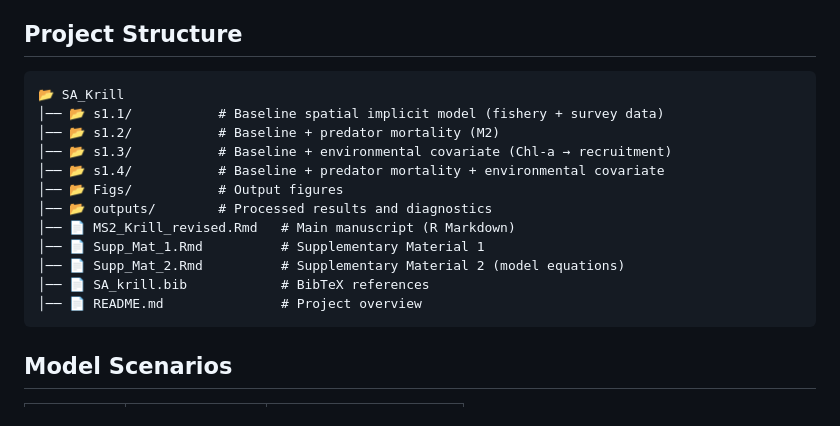
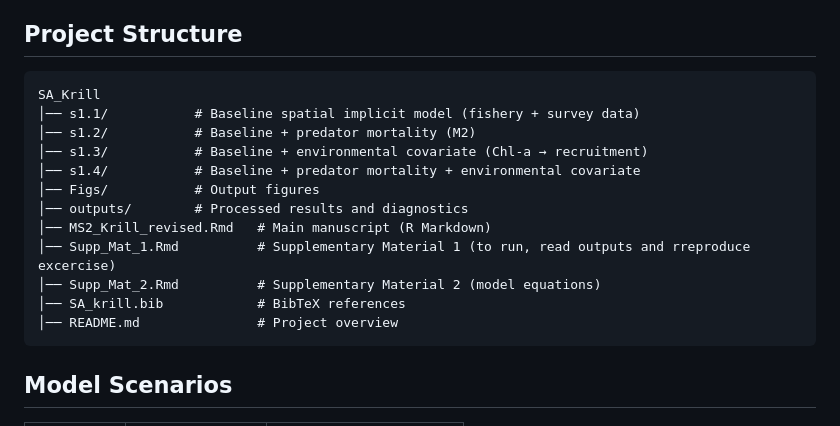
Before and after one commit to MauroMardones/SA_Krill, a Markdown page: README.md, the part around the change. Drawn GitHub-style.

Commit message:
take off things

````diff
--- a/README.md
+++ b/README.md
@@ -5,18 +5,18 @@ This repository contains the Stock Synthesis 3 (SS3 v3.30.21) assessment model f
 ## Project Structure
 
 ```
-📂 SA_Krill
-│── 📂 s1.1/           # Baseline spatial implicit model (fishery + survey data)
-│── 📂 s1.2/           # Baseline + predator mortality (M2)
-│── 📂 s1.3/           # Baseline + environmental covariate (Chl-a → recruitment)
-│── 📂 s1.4/           # Baseline + predator mortality + environmental covariate
-│── 📂 Figs/           # Output figures
-│── 📂 outputs/        # Processed results and diagnostics
-│── 📄 MS2_Krill_revised.Rmd   # Main manuscript (R Markdown)
-│── 📄 Supp_Mat_1.Rmd          # Supplementary Material 1
-│── 📄 Supp_Mat_2.Rmd          # Supplementary Material 2 (model equations)
-│── 📄 SA_krill.bib            # BibTeX references
-│── 📄 README.md               # Project overview
+SA_Krill
+│── s1.1/           # Baseline spatial implicit model (fishery + survey data)
+│── s1.2/           # Baseline + predator mortality (M2)
+│── s1.3/           # Baseline + environmental covariate (Chl-a → recruitment)
+│── s1.4/           # Baseline + predator mortality + environmental covariate
+│── Figs/           # Output figures
+│── outputs/        # Processed results and diagnostics
+│── MS2_Krill_revised.Rmd   # Main manuscript (R Markdown)
+│── Supp_Mat_1.Rmd          # Supplementary Material 1 (to run, read outputs and rreproduce excercise)
+│── Supp_Mat_2.Rmd          # Supplementary Material 2 (model equations)
+│── SA_krill.bib            # BibTeX references
+│── README.md               # Project overview
 ```
 
 ## Model Scenarios
````
